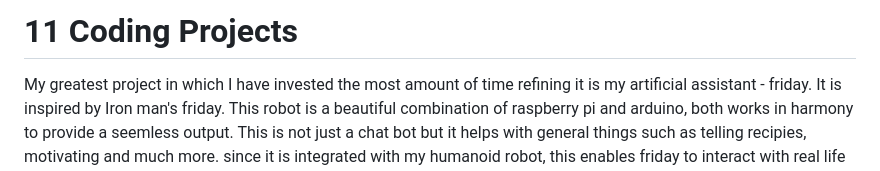
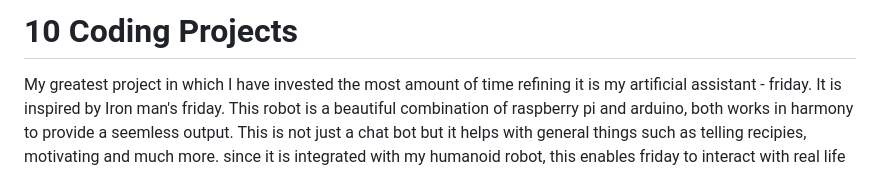
Before and after one commit to Techburied/Projects-ever-made, a Markdown page: README.md, the part around the change. Drawn GitHub-style.

```diff
--- a/README.md
+++ b/README.md
@@ -1,4 +1,4 @@
-# 11 Coding Projects
+# 10 Coding Projects
 My greatest project in which I have invested the most amount of time refining it is my artificial assistant - friday. It is inspired by Iron man's friday. This robot is a beautiful combination of raspberry pi and arduino, both works in harmony to provide a seemless output. This is not just a chat bot but it helps with general things such as telling recipies, motivating and much more. since it is integrated with my humanoid robot, this enables friday to interact with real life world and perform specific gestures for specific person with the use of face detection technology. Also I learned from scratch how to build apps to make customised app for this robot whose apk file is still available to download. It took me a whole 2 years to build the robot as well as friday and around 20 - 30k of capital. This project is still being refined as I am still learning more and more on regular basis and I plan to continue working on this project even after years.
 
 Another big project was bike sales management using pandas and matplotlib. This was the project that I made during my final year at school. This project uses python to ease managing sales of bikes and its models. It comes with various features such as sorting data, accessing inventory and sales, visualising data using matplotlib and much more. It took me around a month to build it on my own and I was awarded with full grades for it.
```
